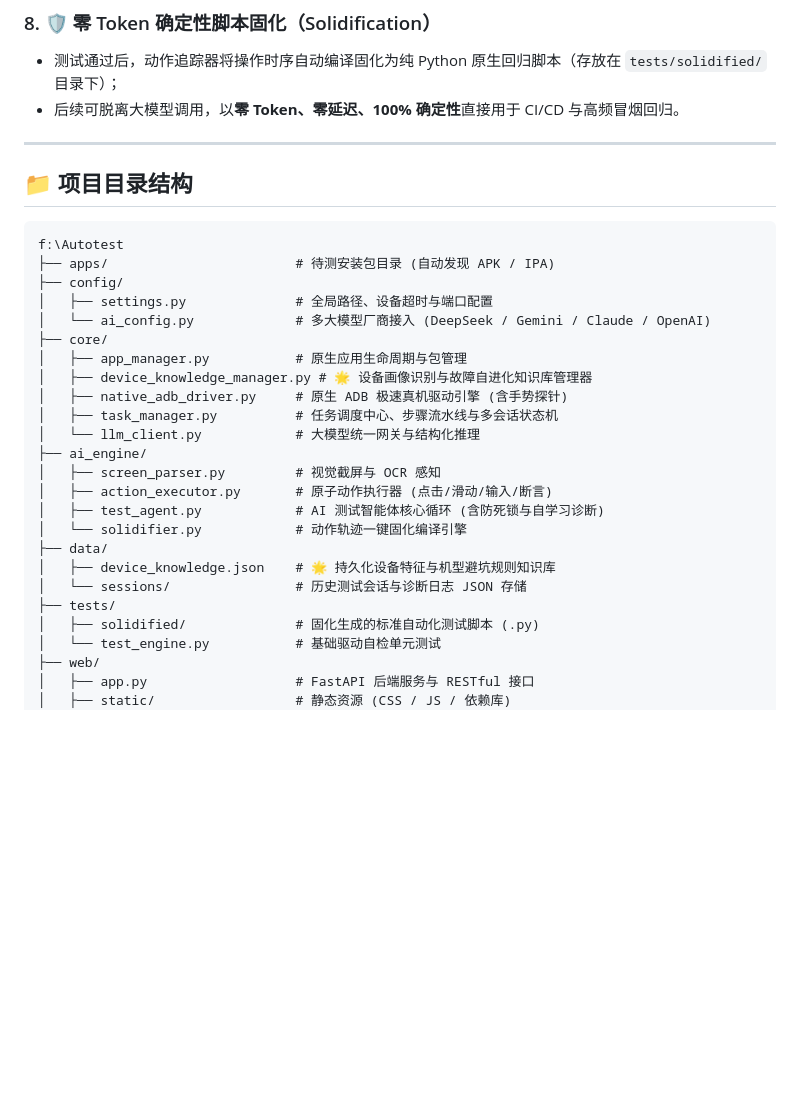
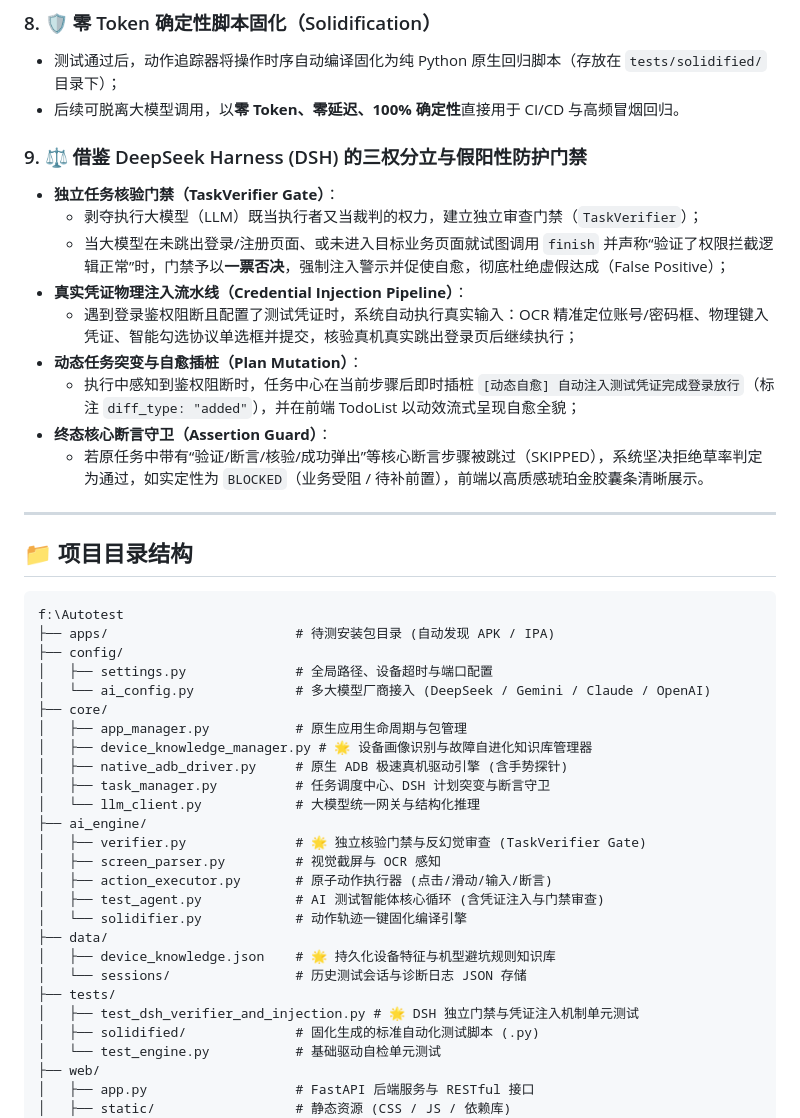
Before and after one commit to Peterleoo/Autotest, a Markdown page: README.md, the part around the change. Rendered like a GitHub page; blank space fills up the shorter version.

Commit message:
docs: 更新 README 文档，增加 DSH 独立核验门禁、真凭证注入与断言守卫架构说明

```diff
--- a/README.md
+++ b/README.md
@@ -71,6 +71,17 @@
 - 测试通过后，动作追踪器将操作时序自动编译固化为纯 Python 原生回归脚本（存放在 `tests/solidified/` 目录下）；
 - 后续可脱离大模型调用，以**零 Token、零延迟、100% 确定性**直接用于 CI/CD 与高频冒烟回归。
 
+### 9. ⚖️ 借鉴 DeepSeek Harness (DSH) 的三权分立与假阳性防护门禁
+- **独立任务核验门禁（TaskVerifier Gate）**：
+  - 剥夺执行大模型（LLM）既当执行者又当裁判的权力，建立独立审查门禁（`TaskVerifier`）；
+  - 当大模型在未跳出登录/注册页面、或未进入目标业务页面就试图调用 `finish` 并声称“验证了权限拦截逻辑正常”时，门禁予以**一票否决**，强制注入警示并促使自愈，彻底杜绝虚假达成（False Positive）；
+- **真实凭证物理注入流水线（Credential Injection Pipeline）**：
+  - 遇到登录鉴权阻断且配置了测试凭证时，系统自动执行真实输入：OCR 精准定位账号/密码框、物理键入凭证、智能勾选协议单选框并提交，核验真机真实跳出登录页后继续执行；
+- **动态任务突变与自愈插桩（Plan Mutation）**：
+  - 执行中感知到鉴权阻断时，任务中心在当前步骤后即时插桩 `[动态自愈] 自动注入测试凭证完成登录放行`（标注 `diff_type: "added"`），并在前端 TodoList 以动效流式呈现自愈全貌；
+- **终态核心断言守卫（Assertion Guard）**：
+  - 若原任务中带有“验证/断言/核验/成功弹出”等核心断言步骤被跳过（SKIPPED），系统坚决拒绝草率判定为通过，如实定性为 `BLOCKED`（业务受阻 / 待补前置），前端以高质感琥珀金胶囊条清晰展示。
+
 ---
 
 ## 📁 项目目录结构
@@ -85,17 +96,19 @@ f:\Autotest
 │   ├── app_manager.py           # 原生应用生命周期与包管理
 │   ├── device_knowledge_manager.py # 🌟 设备画像识别与故障自进化知识库管理器
 │   ├── native_adb_driver.py     # 原生 ADB 极速真机驱动引擎 (含手势探针)
-│   ├── task_manager.py          # 任务调度中心、步骤流水线与多会话状态机
+│   ├── task_manager.py          # 任务调度中心、DSH 计划突变与断言守卫
 │   └── llm_client.py            # 大模型统一网关与结构化推理
 ├── ai_engine/
+│   ├── verifier.py              # 🌟 独立核验门禁与反幻觉审查 (TaskVerifier Gate)
 │   ├── screen_parser.py         # 视觉截屏与 OCR 感知
 │   ├── action_executor.py       # 原子动作执行器 (点击/滑动/输入/断言)
-│   ├── test_agent.py            # AI 测试智能体核心循环 (含防死锁与自学习诊断)
+│   ├── test_agent.py            # AI 测试智能体核心循环 (含凭证注入与门禁审查)
 │   └── solidifier.py            # 动作轨迹一键固化编译引擎
 ├── data/
 │   ├── device_knowledge.json    # 🌟 持久化设备特征与机型避坑规则知识库
 │   └── sessions/                # 历史测试会话与诊断日志 JSON 存储
 ├── tests/
+│   ├── test_dsh_verifier_and_injection.py # 🌟 DSH 独立门禁与凭证注入机制单元测试
 │   ├── solidified/              # 固化生成的标准自动化测试脚本 (.py)
 │   └── test_engine.py           # 基础驱动自检单元测试
 ├── web/
```
